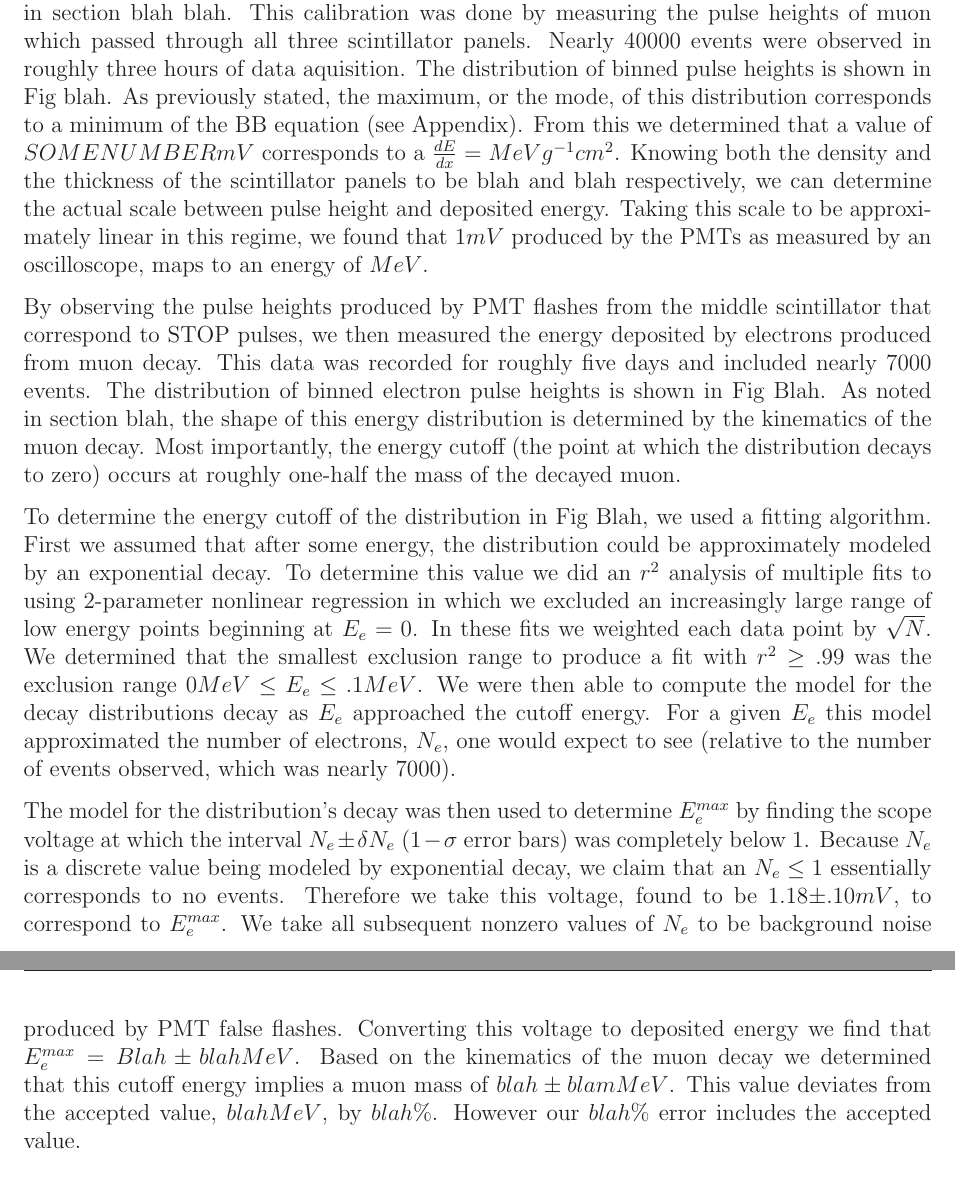
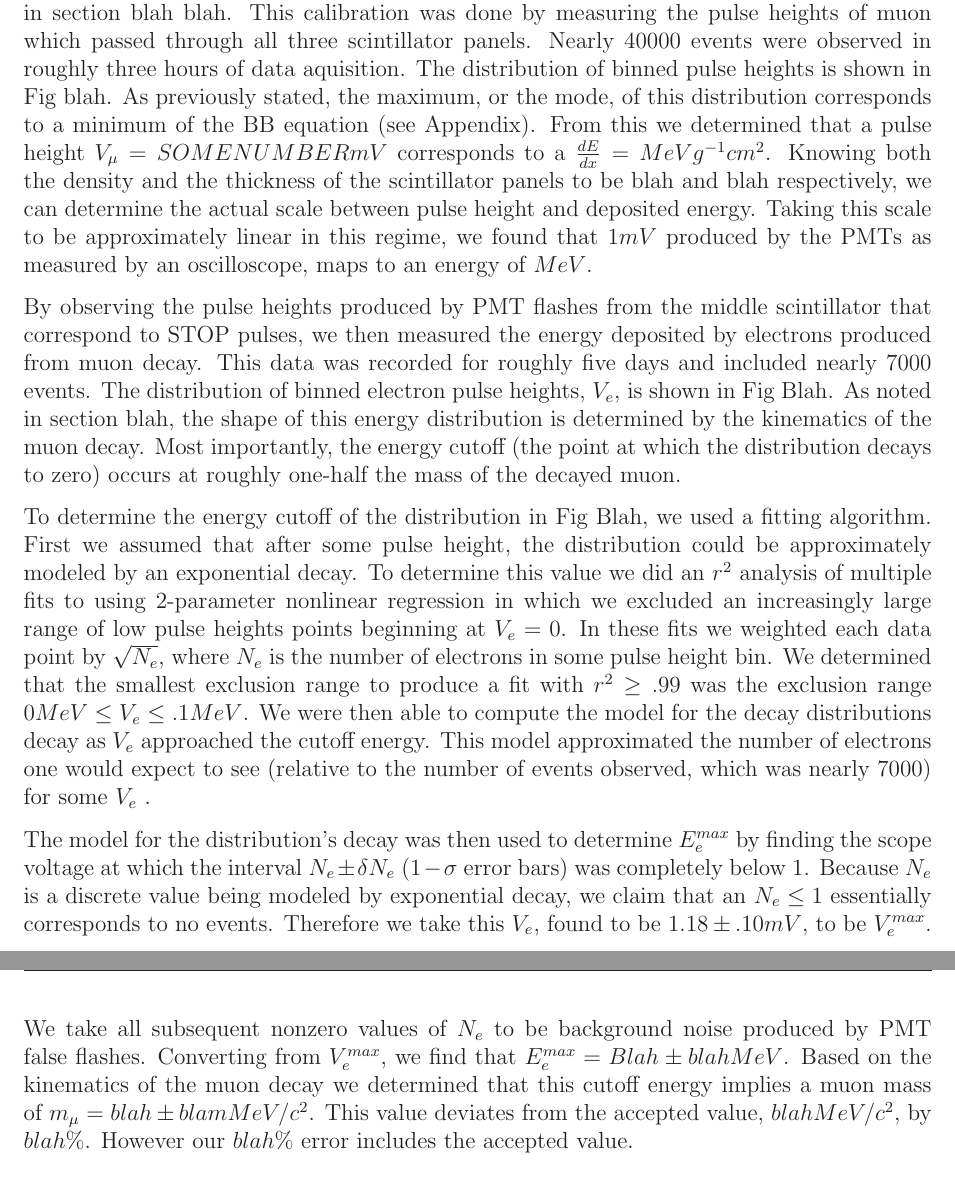
Before and after one commit to mswiatlo/phys191mms, a LaTeX document (muon_writeup/writeup.tex, which reads muon_writeup/results_and_discussion/results_and_discussion_body.tex): two parts of pages 11 and 12 of 13, joined at a grey line, cut so that both start at the same text. Compiled offline with LaTeX, dvips and Ghostscript.

Commit message:
just need to write muon time error and fix grammar

```diff
--- a/muon_writeup/results_and_discussion/results_and_discussion_body.tex
+++ b/muon_writeup/results_and_discussion/results_and_discussion_body.tex
@@ -47,13 +47,12 @@ Background Noise
 
 \subsection{Determination of Muon Mass}
 
-By measuring the heights of pulses produced by PMT flashes, we are able to ultimately determine the muon mass.  As discussed in section blah, we can determine this mass by observing the electron cutoff energy, $E_{e}^{max}$. In order to measure electron energy in general we first calibrated the PMT pulse height to the energy deposited in the scintillator as discussed in section blah blah. This calibration was done by measuring the pulse heights of muon which passed through all three scintillator panels.  Nearly $40000$ events were observed in roughly three hours of data aquisition.  The distribution of binned pulse heights is shown in Fig blah.  As previously stated, the maximum, or the mode, of this distribution corresponds to a minimum of the BB equation (see Appendix).  From this we determined that a value of $SOME NUMBER mV$ corresponds to a $\frac{dE}{dx}= MeV g^{-1} cm^{2}$.  Knowing both the density and the thickness of the scintillator panels to be blah and blah respectively, we can determine the actual scale between pulse height and deposited energy.  Taking this scale to be approximately linear in this regime, we found that $1mV$ produced by the PMTs as measured by an oscilloscope, maps to an energy of $MeV$.
+By measuring the heights of pulses produced by PMT flashes, we are able to ultimately determine the muon mass.  As discussed in section blah, we can determine this mass by observing the electron cutoff energy, $E_{e}^{max}$. In order to measure electron energy in general we first calibrated the PMT pulse height to the energy deposited in the scintillator as discussed in section blah blah. This calibration was done by measuring the pulse heights of muon which passed through all three scintillator panels.  Nearly $40000$ events were observed in roughly three hours of data aquisition.  The distribution of binned pulse heights is shown in Fig blah.  As previously stated, the maximum, or the mode, of this distribution corresponds to a minimum of the BB equation (see Appendix).  From this we determined that a pulse height $V_{\mu} = SOME NUMBER mV$ corresponds to a $\frac{dE}{dx}= MeV g^{-1} cm^{2}$.  Knowing both the density and the thickness of the scintillator panels to be blah and blah respectively, we can determine the actual scale between pulse height and deposited energy.  Taking this scale to be approximately linear in this regime, we found that $1mV$ produced by the PMTs as measured by an oscilloscope, maps to an energy of $MeV$.
 
-By observing the pulse heights produced by PMT flashes from the middle scintillator that correspond to STOP pulses, we then measured the energy deposited by electrons produced from muon decay.  This data was recorded for roughly five days and included nearly $7000$ events.  The distribution of binned electron pulse heights is shown in Fig Blah.  As noted in section blah, the shape of this energy distribution is determined by the kinematics of the muon decay.  Most importantly, the energy cutoff (the point at which the distribution decays to zero) occurs at roughly one-half the mass of the decayed muon.
+By observing the pulse heights produced by PMT flashes from the middle scintillator that correspond to STOP pulses, we then measured the energy deposited by electrons produced from muon decay.  This data was recorded for roughly five days and included nearly $7000$ events.  The distribution of binned electron pulse heights, $V_{e}$, is shown in Fig Blah.  As noted in section blah, the shape of this energy distribution is determined by the kinematics of the muon decay.  Most importantly, the energy cutoff (the point at which the distribution decays to zero) occurs at roughly one-half the mass of the decayed muon.
 
-To determine the energy cutoff of the distribution in Fig Blah, we used a fitting algorithm.  First we assumed that after some energy, the distribution could be approximately modeled by an exponential decay.  To determine this value we did an $r^{2}$ analysis of multiple fits to using 2-parameter nonlinear regression in which we excluded an increasingly large range of low energy points beginning at $E_{e}=0$.  In these fits we weighted each data point by $\sqrt{N}$.  We determined that the smallest exclusion range to produce a fit with $r^{2}\geq.99$ was the exclusion range $0 MeV \leq E_{e}\leq .1 MeV$.  We were then able to compute the model for the decay distributions decay as $E_{e}$ approached the cutoff energy.  For a given $E_{e}$ this model approximated the number of electrons, $N_{e}$, one would expect to see (relative to the number of events observed, which was nearly 7000).
+To determine the energy cutoff of the distribution in Fig Blah, we used a fitting algorithm.  First we assumed that after some pulse height, the distribution could be approximately modeled by an exponential decay.  To determine this value we did an $r^{2}$ analysis of multiple fits to using 2-parameter nonlinear regression in which we excluded an increasingly large range of low pulse heights points beginning at $V_{e}=0$.  In these fits we weighted each data point by $\sqrt{N_{e}}$, where $N_{e}$ is the number of electrons in some pulse height bin.  We determined that the smallest exclusion range to produce a fit with $r^{2}\geq.99$ was the exclusion range $0 MeV \leq V_{e}\leq .1 MeV$.  We were then able to compute the model for the decay distributions decay as $V_{e}$ approached the cutoff energy.  This model approximated the number of electrons one would expect to see (relative to the number of events observed, which was nearly 7000) for some $V_{e}$ .
 
-The model for the distribution's decay was then used to determine $E_{e}^{max}$ by finding the scope voltage at which the interval $N_{e}\pm \delta N_{e}$ ($1-\sigma$ error bars) was completely below $1$.  Because $N_{e}$ is a discrete value being modeled by exponential decay, we claim that an $N_{e} \leq 1$ essentially corresponds to no events.  Therefore we take this voltage, found to be 1.18\pm.10 mV$, to correspond to $E_{e}^{max}$. We take all subsequent nonzero values of $N_{e}$ to be background noise produced by PMT false flashes.  Converting this voltage to deposited energy we find that $E_{e}^{max}=Blah \pm blah MeV$.  Based on the kinematics of the muon decay we determined that this cutoff energy implies a muon mass of $blah \pm blam MeV$.  This value deviates from the accepted value, $blah MeV$, by $blah\%$.  However our $blah\%$ error includes the accepted value.
-
+The model for the distribution's decay was then used to determine $E_{e}^{max}$ by finding the scope voltage at which the interval $N_{e}\pm \delta N_{e}$ ($1-\sigma$ error bars) was completely below $1$.  Because $N_{e}$ is a discrete value being modeled by exponential decay, we claim that an $N_{e} \leq 1$ essentially corresponds to no events.  Therefore we take this $V_{e}$, found to be $1.18\pm.10 mV$, to be $V_{e}^{max}$. We take all subsequent nonzero values of $N_{e}$ to be background noise produced by PMT false flashes.  Converting from $V_{e}^{max}$, we find that $E_{e}^{max}=Blah \pm blah MeV$.  Based on the kinematics of the muon decay we determined that this cutoff energy implies a muon mass of $m_{\mu} = blah \pm blam MeV/c^{2}$.  This value deviates from the accepted value, $blah MeV/c^{2}$, by $blah\%$.  However our $blah\%$ error includes the accepted value.
 
 \subsection{Determination of Weak Force Coupling Constant}
```
Also changed, not shown: muon_writeup/results_and_discussion/results_and_discussion_body.tex (4 more changed lines).
